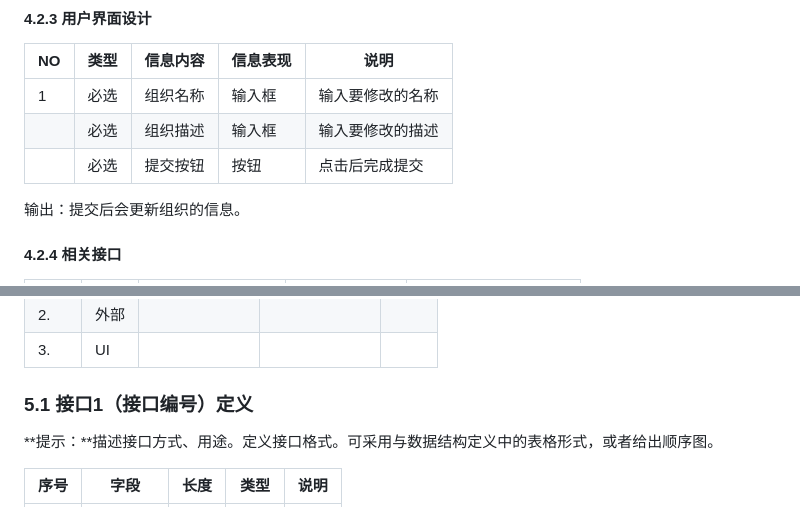
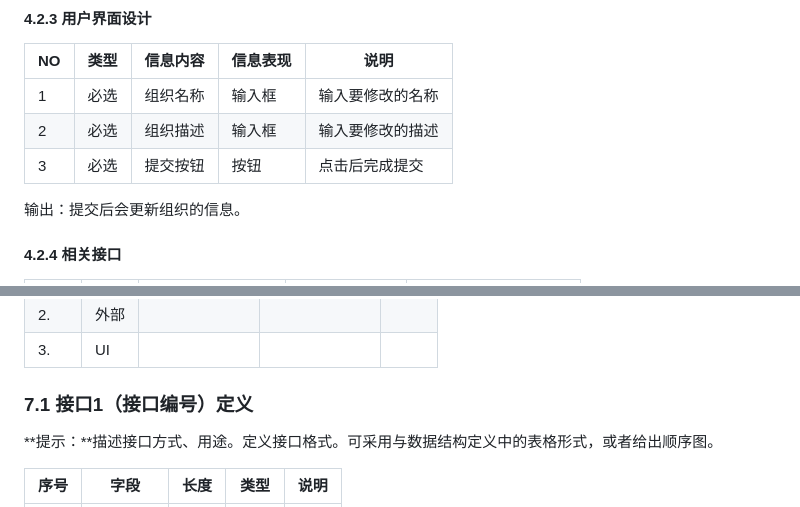
Before and after one commit to Daddies-of-SE/SE2021_doc, a Markdown page: OutlineDesignReport.md, 2 parts joined by grey strips. GitHub-like rendering.

```diff
--- a/OutlineDesignReport.md
+++ b/OutlineDesignReport.md
@@ -270,8 +262,8 @@
 | **NO** | **类型** | **信息内容** | **信息表现** | **说明**         |
 | ------ | -------- | ------------ | ------------ | ---------------- |
 | 1      | 必选     | 组织名称     | 输入框       | 输入要修改的名称 |
-|        | 必选     | 组织描述     | 输入框       | 输入要修改的描述 |
-|        | 必选     | 提交按钮     | 按钮         | 点击后完成提交   |
+| 2      | 必选     | 组织描述     | 输入框       | 输入要修改的描述 |
+| 3      | 必选     | 提交按钮     | 按钮         | 点击后完成提交   |
 
 输出：提交后会更新组织的信息。
 
@@ -341,7 +459,7 @@
 
 
 
-### 5.1 接口1（接口编号）定义
+### 7.1 接口1（接口编号）定义
 
 **提示：**描述接口方式、用途。定义接口格式。可采用与数据结构定义中的表格形式，或者给出顺序图。
 
```
Also changed, not shown: other parts of OutlineDesignReport.md (+126 -8 lines), 后端接口说明.md (+1 -1 lines), OutlineDesignReport.assets/image-20210419221533237.png (added), OutlineDesignReport.assets/image-20210419222703100.png (added), 1 other file.
